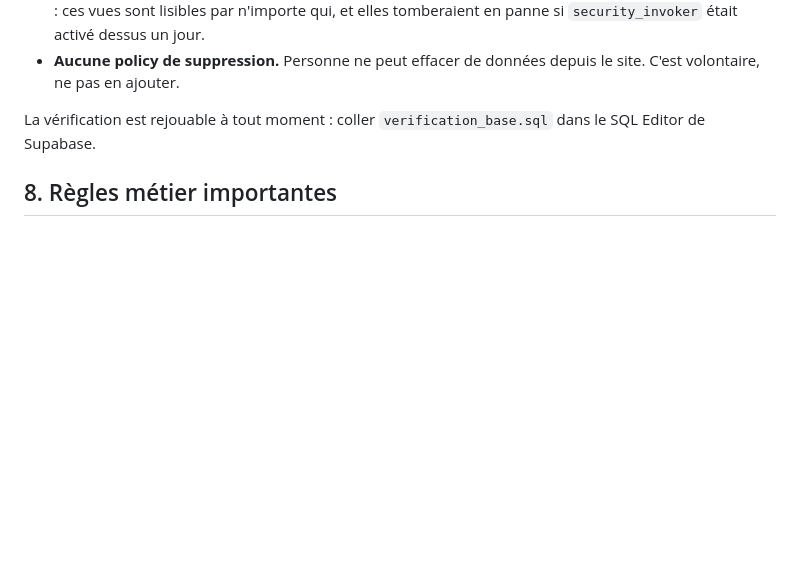
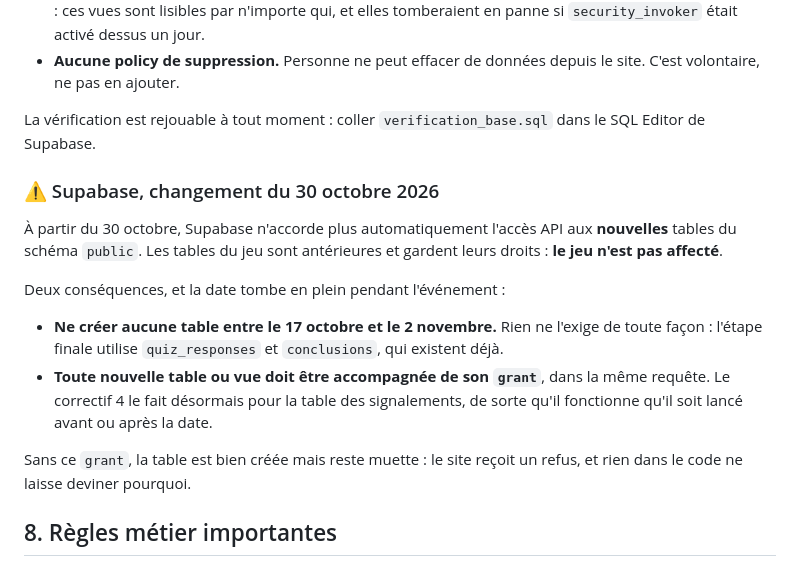
Before and after one commit to Evadigiu/sanctuaire-des-brumes, a Markdown page: CONTEXTE_PROJET.md, the part around the change. Rendered like a GitHub page; blank space fills up the shorter version.

Commit message:
Anticipe le changement Supabase du 30 octobre
À partir du 30 octobre, Supabase n'accorde plus automatiquement l'accès API
aux nouvelles tables du schéma public. Les tables du jeu sont antérieures et
gardent leurs droits : rien ne change pour lui.

Le correctif 4 crée en revanche la table des signalements, et la date tombe en
plein pendant l'événement. Lancé après, il aurait produit une table muette :
le bouton « j'ai un problème » aurait paru fonctionner, et les signalements
seraient partis dans le vide sans qu'aucun message ne l'indique.

Les droits sont donc désormais accordés explicitement dans le correctif, pour
la table comme pour la vue. Ils ne changent rien avant la date et le sauvent
après.

La règle est écrite dans le schéma et dans le document de projet : toute
nouvelle table s'accompagne de son grant, dans la même requête. Avec le rappel
qu'un grant n'est pas une sécurité : il ouvre la porte du couloir, les règles
RLS ouvrent celle de la pièce.

Co-Authored-By: Claude Opus 5 <noreply@anthropic.com>
Claude-Session: https://claude.ai/code/session_01EHfNs3EcKvNoXq1fnM87aC

```diff
--- a/CONTEXTE_PROJET.md
+++ b/CONTEXTE_PROJET.md
@@ -135,6 +135,17 @@ Ce qui n'existe pas, et qu'il faut savoir :
 
 La vérification est rejouable à tout moment : coller `verification_base.sql` dans le SQL Editor de Supabase.
 
+### ⚠️ Supabase, changement du 30 octobre 2026
+
+À partir du 30 octobre, Supabase n'accorde plus automatiquement l'accès API aux **nouvelles** tables du schéma `public`. Les tables du jeu sont antérieures et gardent leurs droits : **le jeu n'est pas affecté**.
+
+Deux conséquences, et la date tombe en plein pendant l'événement :
+
+- **Ne créer aucune table entre le 17 octobre et le 2 novembre.** Rien ne l'exige de toute façon : l'étape finale utilise `quiz_responses` et `conclusions`, qui existent déjà.
+- **Toute nouvelle table ou vue doit être accompagnée de son `grant`**, dans la même requête. Le correctif 4 le fait désormais pour la table des signalements, de sorte qu'il fonctionne qu'il soit lancé avant ou après la date.
+
+Sans ce `grant`, la table est bien créée mais reste muette : le site reçoit un refus, et rien dans le code ne laisse deviner pourquoi.
+
 ## 8. Règles métier importantes
 
 - **Groupes** : **1 à 6 personnes** par code. Le jeu en solo est autorisé depuis le 20/09/2026, ce qui revient sur la décision précédente qui l'interdisait.
```
